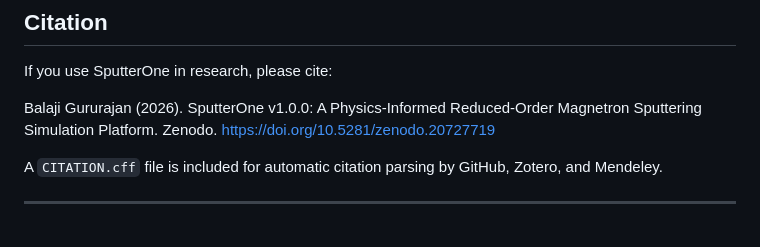
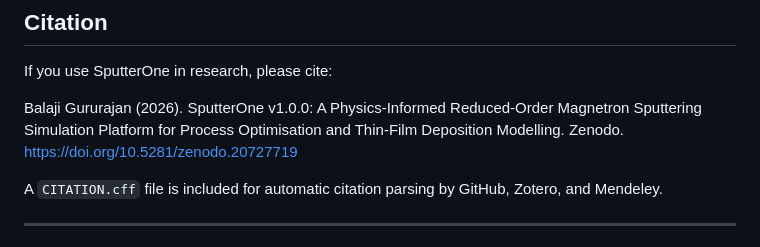
Before and after one commit to balaji-gururajan90/SputterOne, a Markdown page: README.md, the part around the change. Drawn GitHub-style.

```diff
--- a/README.md
+++ b/README.md
@@ -83,7 +83,9 @@ https://balaji-gururajan90.github.io/SputterOne/
 If you use SputterOne in research, please cite:
 
 Balaji Gururajan (2026).
-SputterOne v1.0.0: A Physics-Informed Reduced-Order Magnetron Sputtering Simulation Platform.
+SputterOne v1.0.0: A Physics-Informed Reduced-Order
+Magnetron Sputtering Simulation Platform for Process Optimisation
+and Thin-Film Deposition Modelling.
 Zenodo.
 https://doi.org/10.5281/zenodo.20727719
 
```
